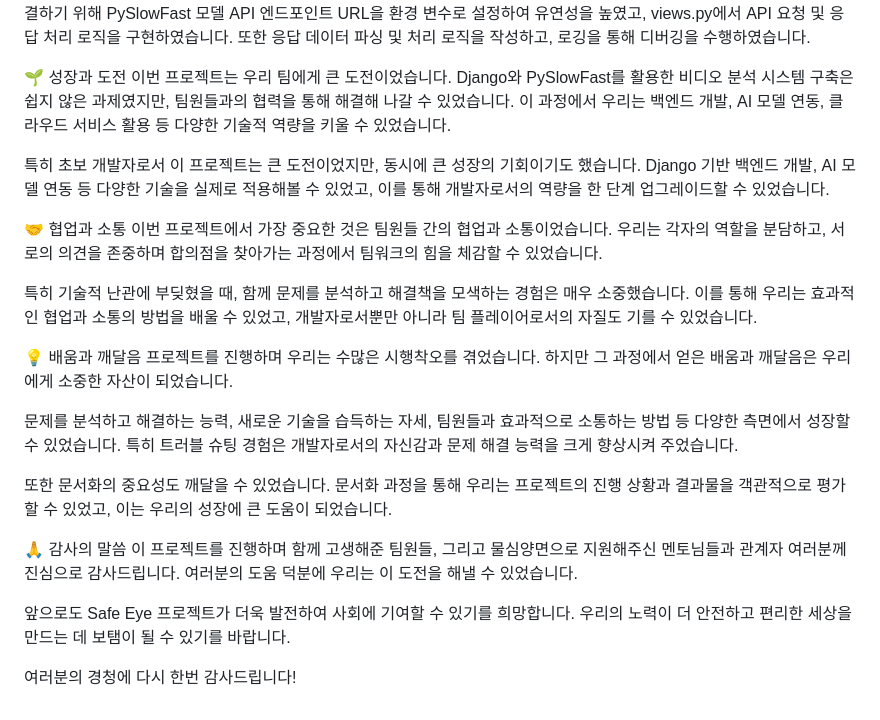
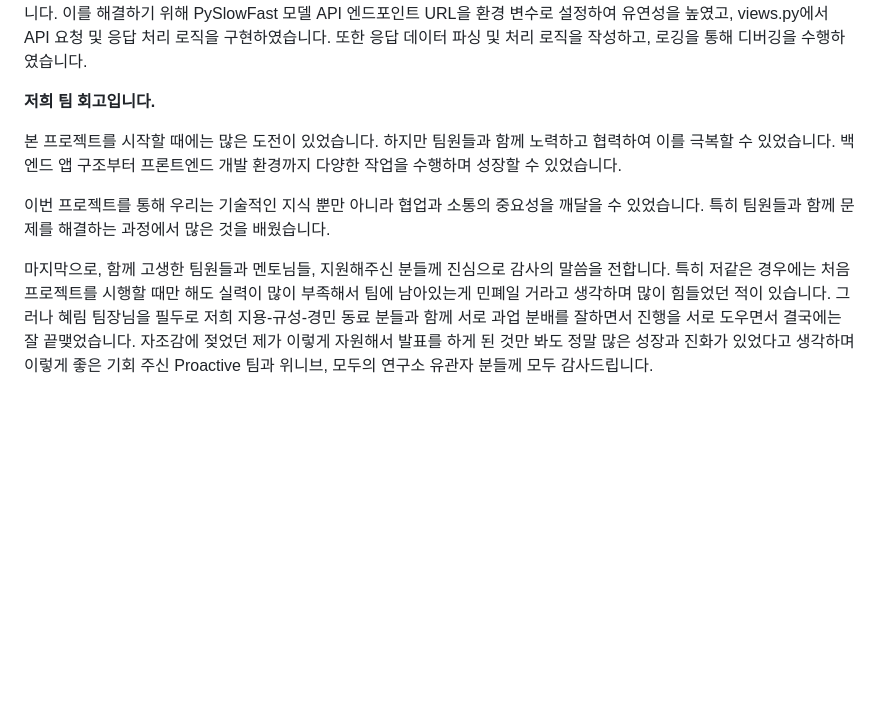
Before and after one commit to team-proactive/safe-eye, a Markdown page: FIN.md, the part around the change printed below. Rendered like a GitHub page; blank space fills up the shorter version.

```diff
--- a/FIN.md
+++ b/FIN.md
@@ -61,25 +107,9 @@ Django REST API를 통한 분석 결과 제공합니다. 해당 DRF를 통해
 PySlowFast 모델 API와 Django 앱 간 통신 과정에서 여러 이슈가 발생했습니다. 이를 해결하기 위해 PySlowFast 모델 API 엔드포인트 URL을 환경 변수로 설정하여 유연성을 높였고, views.py에서 API 요청 및 응답 처리 로직을 구현하였습니다. 또한 응답 데이터 파싱 및 처리 로직을 작성하고, 로깅을 통해 디버깅을 수행하였습니다.
 
-🌱 성장과 도전
-이번 프로젝트는 우리 팀에게 큰 도전이었습니다. Django와 PySlowFast를 활용한 비디오 분석 시스템 구축은 쉽지 않은 과제였지만, 팀원들과의 협력을 통해 해결해 나갈 수 있었습니다. 이 과정에서 우리는 백엔드 개발, AI 모델 연동, 클라우드 서비스 활용 등 다양한 기술적 역량을 키울 수 있었습니다.
+**저희 팀 회고입니다.**
 
-특히 초보 개발자로서 이 프로젝트는 큰 도전이었지만, 동시에 큰 성장의 기회이기도 했습니다. Django 기반 백엔드 개발, AI 모델 연동 등 다양한 기술을 실제로 적용해볼 수 있었고, 이를 통해 개발자로서의 역량을 한 단계 업그레이드할 수 있었습니다.
+본 프로젝트를 시작할 때에는 많은 도전이 있었습니다. 하지만 팀원들과 함께 노력하고 협력하여 이를 극복할 수 있었습니다. 백엔드 앱 구조부터 프론트엔드 개발 환경까지 다양한 작업을 수행하며 성장할 수 있었습니다.
 
-🤝 협업과 소통
-이번 프로젝트에서 가장 중요한 것은 팀원들 간의 협업과 소통이었습니다. 우리는 각자의 역할을 분담하고, 서로의 의견을 존중하며 합의점을 찾아가는 과정에서 팀워크의 힘을 체감할 수 있었습니다.
+이번 프로젝트를 통해 우리는 기술적인 지식 뿐만 아니라 협업과 소통의 중요성을 깨달을 수 있었습니다. 특히 팀원들과 함께 문제를 해결하는 과정에서 많은 것을 배웠습니다.
 
-특히 기술적 난관에 부딪혔을 때, 함께 문제를 분석하고 해결책을 모색하는 경험은 매우 소중했습니다. 이를 통해 우리는 효과적인 협업과 소통의 방법을 배울 수 있었고, 개발자로서뿐만 아니라 팀 플레이어로서의 자질도 기를 수 있었습니다.
-
-💡 배움과 깨달음
-프로젝트를 진행하며 우리는 수많은 시행착오를 겪었습니다. 하지만 그 과정에서 얻은 배움과 깨달음은 우리에게 소중한 자산이 되었습니다.
-
-문제를 분석하고 해결하는 능력, 새로운 기술을 습득하는 자세, 팀원들과 효과적으로 소통하는 방법 등 다양한 측면에서 성장할 수 있었습니다. 특히 트러블 슈팅 경험은 개발자로서의 자신감과 문제 해결 능력을 크게 향상시켜 주었습니다.
-
-또한 문서화의 중요성도 깨달을 수 있었습니다. 문서화 과정을 통해 우리는 프로젝트의 진행 상황과 결과물을 객관적으로 평가할 수 있었고, 이는 우리의 성장에 큰 도움이 되었습니다.
-
-🙏 감사의 말씀
-이 프로젝트를 진행하며 함께 고생해준 팀원들, 그리고 물심양면으로 지원해주신 멘토님들과 관계자 여러분께 진심으로 감사드립니다. 여러분의 도움 덕분에 우리는 이 도전을 해낼 수 있었습니다.
-
-앞으로도 Safe Eye 프로젝트가 더욱 발전하여 사회에 기여할 수 있기를 희망합니다. 우리의 노력이 더 안전하고 편리한 세상을 만드는 데 보탬이 될 수 있기를 바랍니다.
-
-여러분의 경청에 다시 한번 감사드립니다!
+마지막으로, 함께 고생한 팀원들과 멘토님들, 지원해주신 분들께 진심으로 감사의 말씀을 전합니다. 특히 저같은 경우에는 처음 프로젝트를 시행할 때만 해도 실력이 많이 부족해서 팀에 남아있는게 민폐일 거라고 생각하며 많이 힘들었던 적이 있습니다. 그러나 혜림 팀장님을 필두로 저희 지용-규성-경민 동료 분들과 함께 서로 과업 분배를 잘하면서 진행을 서로 도우면서 결국에는 잘 끝맺었습니다. 자조감에 젖었던 제가 이렇게 자원해서 발표를 하게 된 것만 봐도 정말 많은 성장과 진화가 있었다고 생각하며 이렇게 좋은 기회 주신 Proactive 팀과 위니브, 모두의 연구소 유관자 분들께 모두 감사드립니다.
```
Also changed, not shown: other parts of FIN.md (+50 -4 lines).
